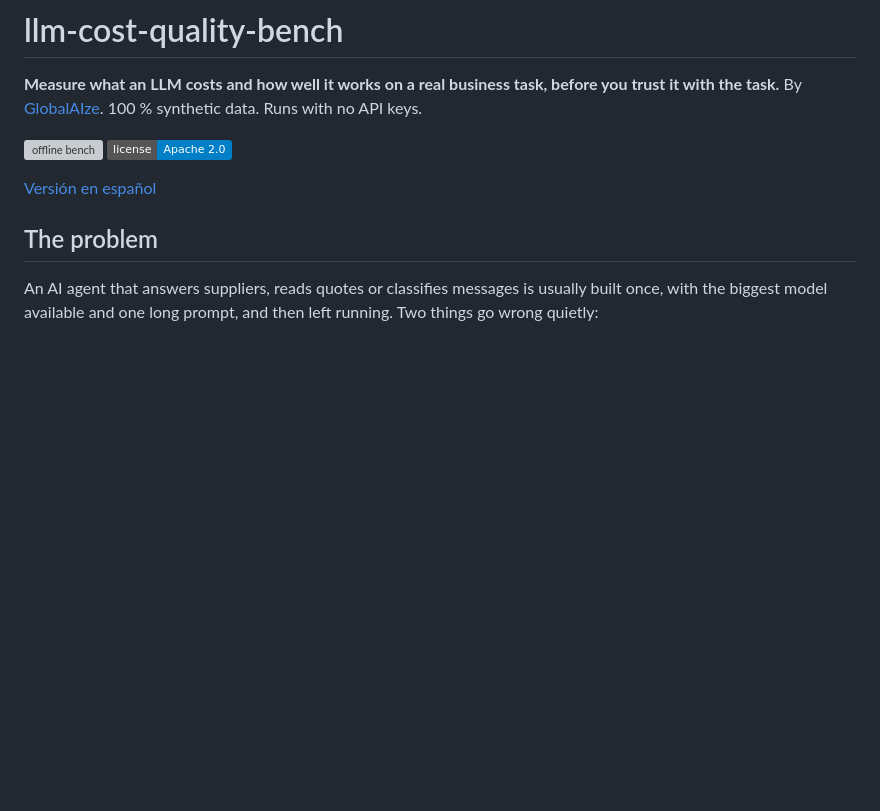
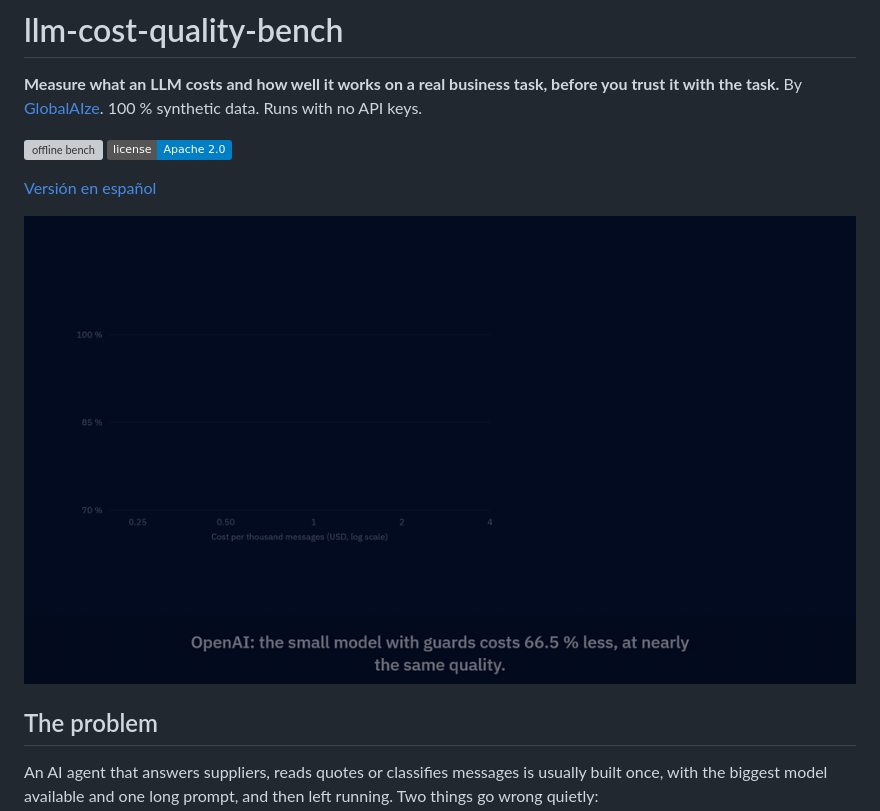
Before and after one commit to mauroemartinez/llm-cost-quality-bench, a Markdown page: README.md, the part around the change. Drawn GitHub-style; pictures changed too: docs/img/film-en.gif (added); badges without logos; blank space fills up the shorter version; grey boxes are pictures that could not be loaded.

```diff
--- a/README.md
+++ b/README.md
@@ -7,6 +7,8 @@ By [GlobalAIze](https://www.globalaize.com). 100 % synthetic data. Runs with no
 [![License: Apache 2.0](https://img.shields.io/badge/license-Apache%202.0-blue.svg)](LICENSE)
 
 [Versión en español](README.es.md)
+
+![The benchmark in 38 seconds: one big prompt against a modular design with guards, on three providers, cost against quality](docs/img/film-en.gif)
 
 ## The problem
 
```
Also changed, not shown: README.es.md (+2 -0 lines), docs/img/film-es.gif (added).
